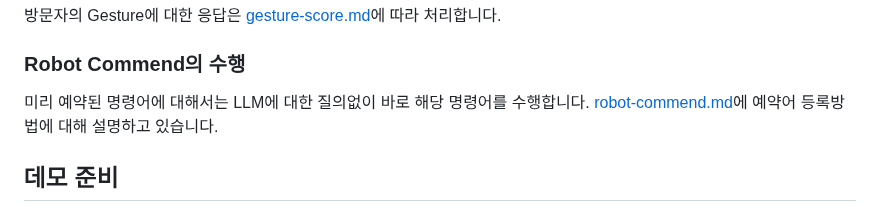
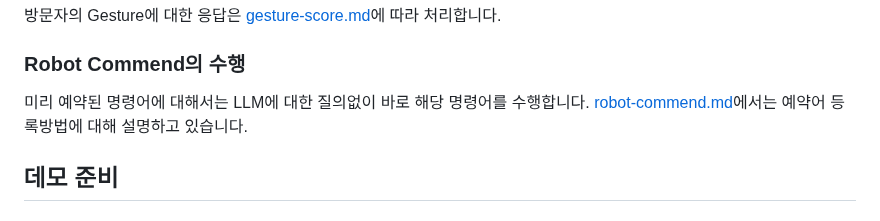
Before and after one commit to kyopark2014/demo-robo-soulmate, a Markdown page: README.md, the part around the change. GitHub-like rendering.

```diff
--- a/README.md
+++ b/README.md
@@ -31,7 +31,7 @@ Photo Booth에서는 Stable Diffusion 이미지를 생성합니다. 상세한
 
 ### Robot Commend의 수행
 
-미리 예약된 명령어에 대해서는 LLM에 대한 질의없이 바로 해당 명령어를 수행합니다. [robot-commend.md](https://github.com/kyopark2014/demo-ai-dansing-robot/blob/main/robot-commend.md)에 예약어 등록방법에 대해 설명하고 있습니다.
+미리 예약된 명령어에 대해서는 LLM에 대한 질의없이 바로 해당 명령어를 수행합니다. [robot-commend.md](https://github.com/kyopark2014/demo-ai-dansing-robot/blob/main/robot-commend.md)에서는 예약어 등록방법에 대해 설명하고 있습니다.
 
 ## 데모 준비
 
```
